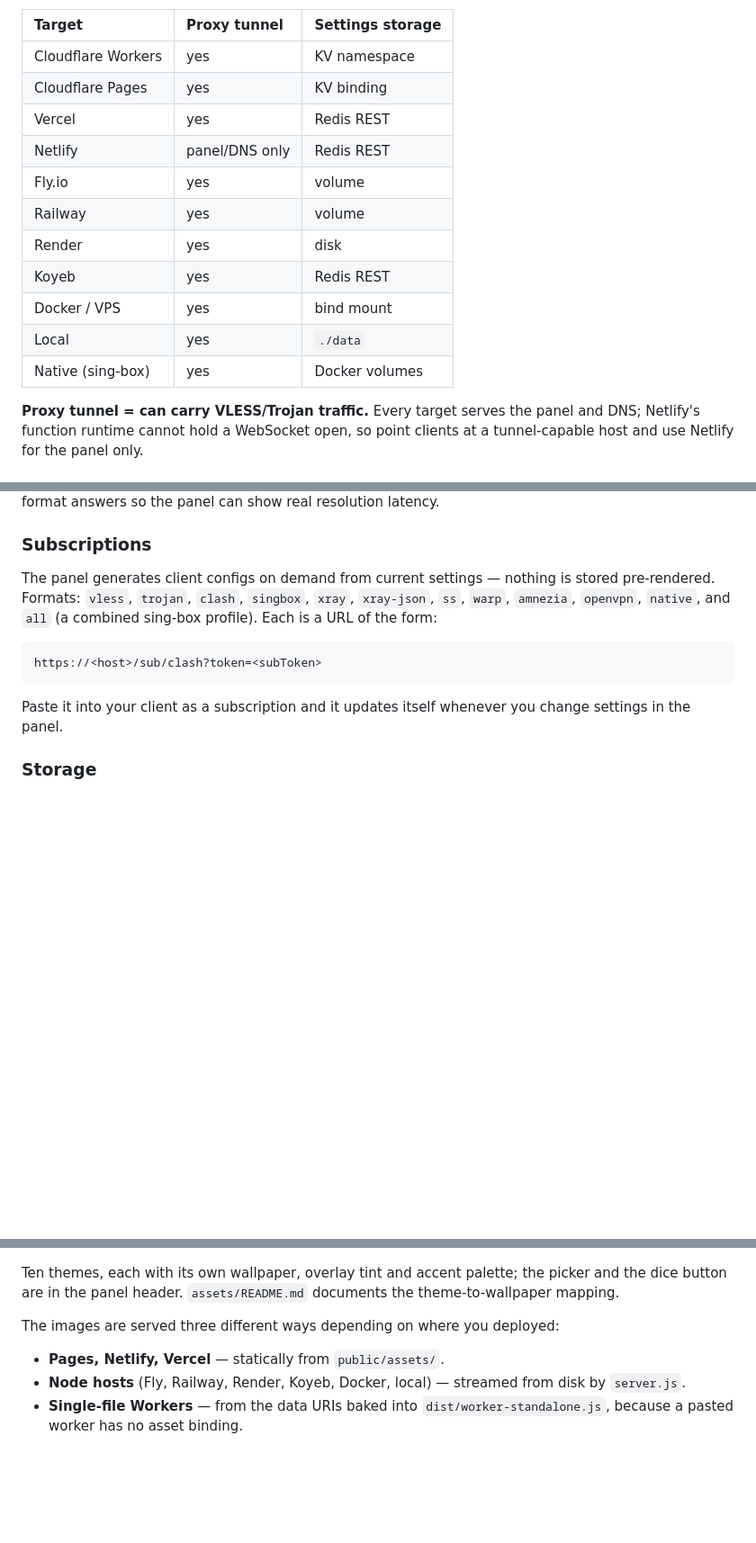
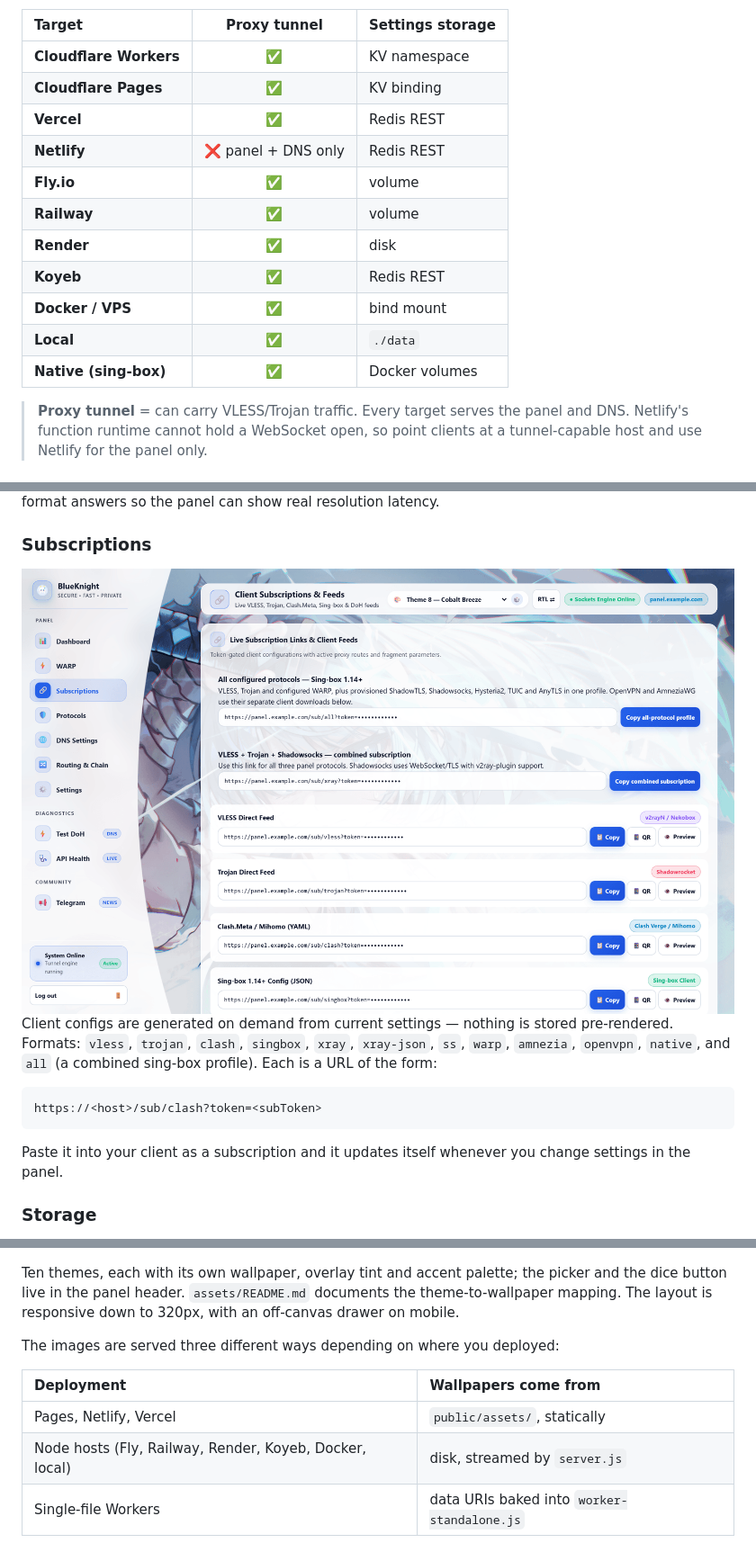
Before and after one commit to BlueKnightNet/Blue-Knight-Panel, a Markdown page: README.md, 3 parts joined by grey strips. Shown at 90% size. Rendered like a GitHub page; pictures changed too: docs/panel-subscriptions.png (added); blank space fills up the shorter version.

```diff
--- a/README.md
+++ b/README.md
@@ -78,18 +146,18 @@ anything fails.
 | Target | Proxy tunnel | Settings storage |
-| :--- | :--- | :--- |
-| Cloudflare Workers | yes | KV namespace |
-| Cloudflare Pages | yes | KV binding |
-| Vercel | yes | Redis REST |
-| Netlify | panel/DNS only | Redis REST |
-| Fly.io | yes | volume |
-| Railway | yes | volume |
-| Render | yes | disk |
-| Koyeb | yes | Redis REST |
-| Docker / VPS | yes | bind mount |
-| Local | yes | `./data` |
-| Native (sing-box) | yes | Docker volumes |
+| :--- | :---: | :--- |
+| **Cloudflare Workers** | ✅ | KV namespace |
+| **Cloudflare Pages** | ✅ | KV binding |
+| **Vercel** | ✅ | Redis REST |
+| **Netlify** | ❌ panel + DNS only | Redis REST |
+| **Fly.io** | ✅ | volume |
+| **Railway** | ✅ | volume |
+| **Render** | ✅ | disk |
+| **Koyeb** | ✅ | Redis REST |
+| **Docker / VPS** | ✅ | bind mount |
+| **Local** | ✅ | `./data` |
+| **Native (sing-box)** | ✅ | Docker volumes |
 
-**Proxy tunnel = can carry VLESS/Trojan traffic.** Every target serves the panel
-and DNS; Netlify's function runtime cannot hold a WebSocket open, so point
-clients at a tunnel-capable host and use Netlify for the panel only.
+> **Proxy tunnel** = can carry VLESS/Trojan traffic. Every target serves the
+> panel and DNS. Netlify's function runtime cannot hold a WebSocket open, so
+> point clients at a tunnel-capable host and use Netlify for the panel only.
 
@@ -234,8 +375,12 @@ real resolution latency.
 
 ### Subscriptions
 
-The panel generates client configs on demand from current settings — nothing is
-stored pre-rendered. Formats: `vless`, `trojan`, `clash`, `singbox`, `xray`,
+<img src="docs/panel-subscriptions.png" alt="Subscriptions tab" width="100%">
+
+<br>
+
+Client configs are generated on demand from current settings — nothing is stored
+pre-rendered. Formats: `vless`, `trojan`, `clash`, `singbox`, `xray`,
 `xray-json`, `ss`, `warp`, `amnezia`, `openvpn`, `native`, and `all` (a combined
 sing-box profile). Each is a URL of the form:
 
@@ -266,13 +419,14 @@ profiles.
 
 Ten themes, each with its own wallpaper, overlay tint and accent palette; the
-picker and the dice button are in the panel header. `assets/README.md` documents
-the theme-to-wallpaper mapping.
+picker and the dice button live in the panel header. `assets/README.md`
+documents the theme-to-wallpaper mapping. The layout is responsive down to
+320px, with an off-canvas drawer on mobile.
 
 The images are served three different ways depending on where you deployed:
 
-- **Pages, Netlify, Vercel** — statically from `public/assets/`.
-- **Node hosts** (Fly, Railway, Render, Koyeb, Docker, local) — streamed from
-  disk by `server.js`.
-- **Single-file Workers** — from the data URIs baked into
-  `dist/worker-standalone.js`, because a pasted worker has no asset binding.
+| Deployment | Wallpapers come from |
+| :--- | :--- |
+| Pages, Netlify, Vercel | `public/assets/`, statically |
+| Node hosts (Fly, Railway, Render, Koyeb, Docker, local) | disk, streamed by `server.js` |
+| Single-file Workers | data URIs baked into `worker-standalone.js` |
 
```
Also changed, not shown: other parts of README.md (+237 -74 lines), docs/panel-dashboard.png (added), docs/panel-mobile.png (added), 1 other file.
